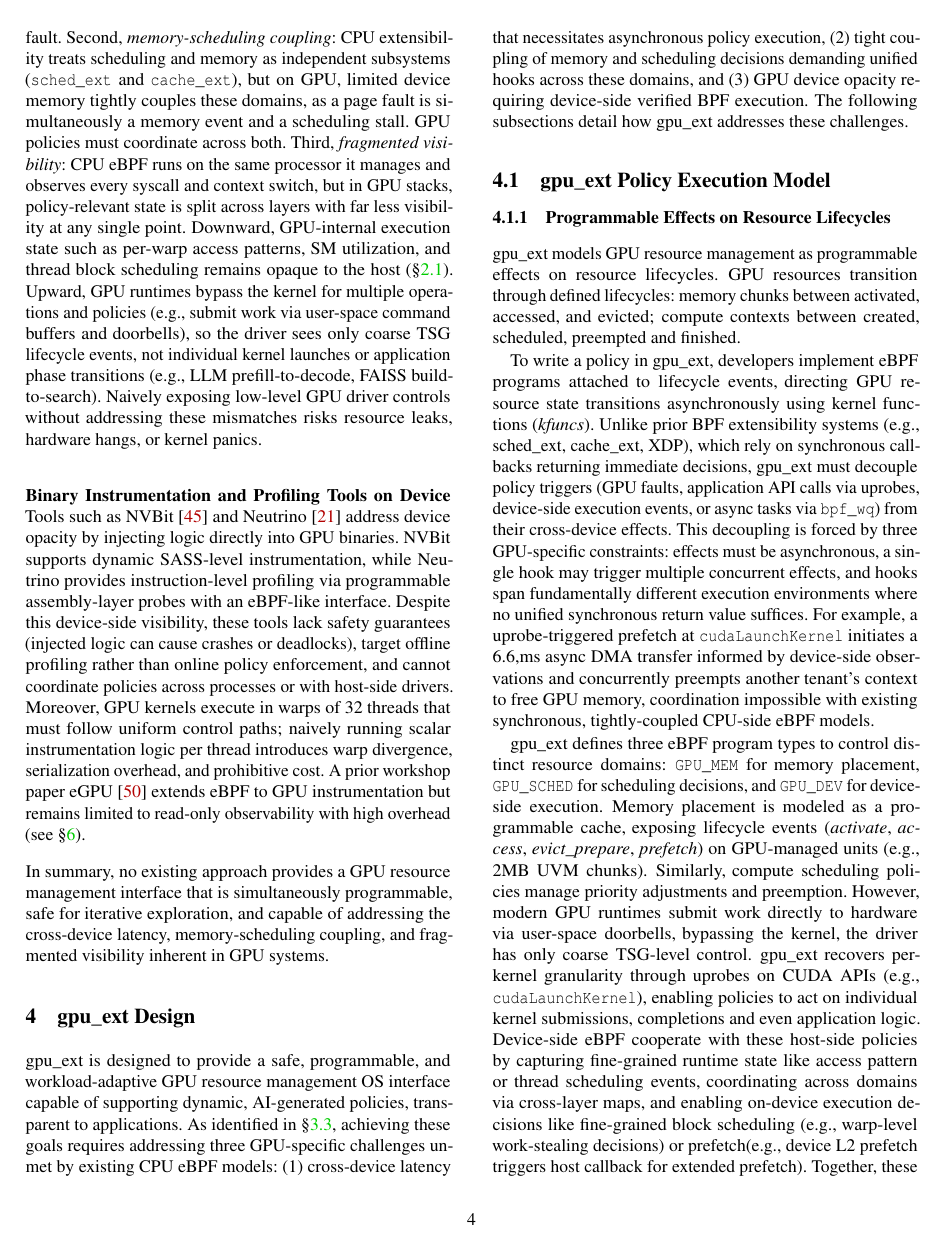
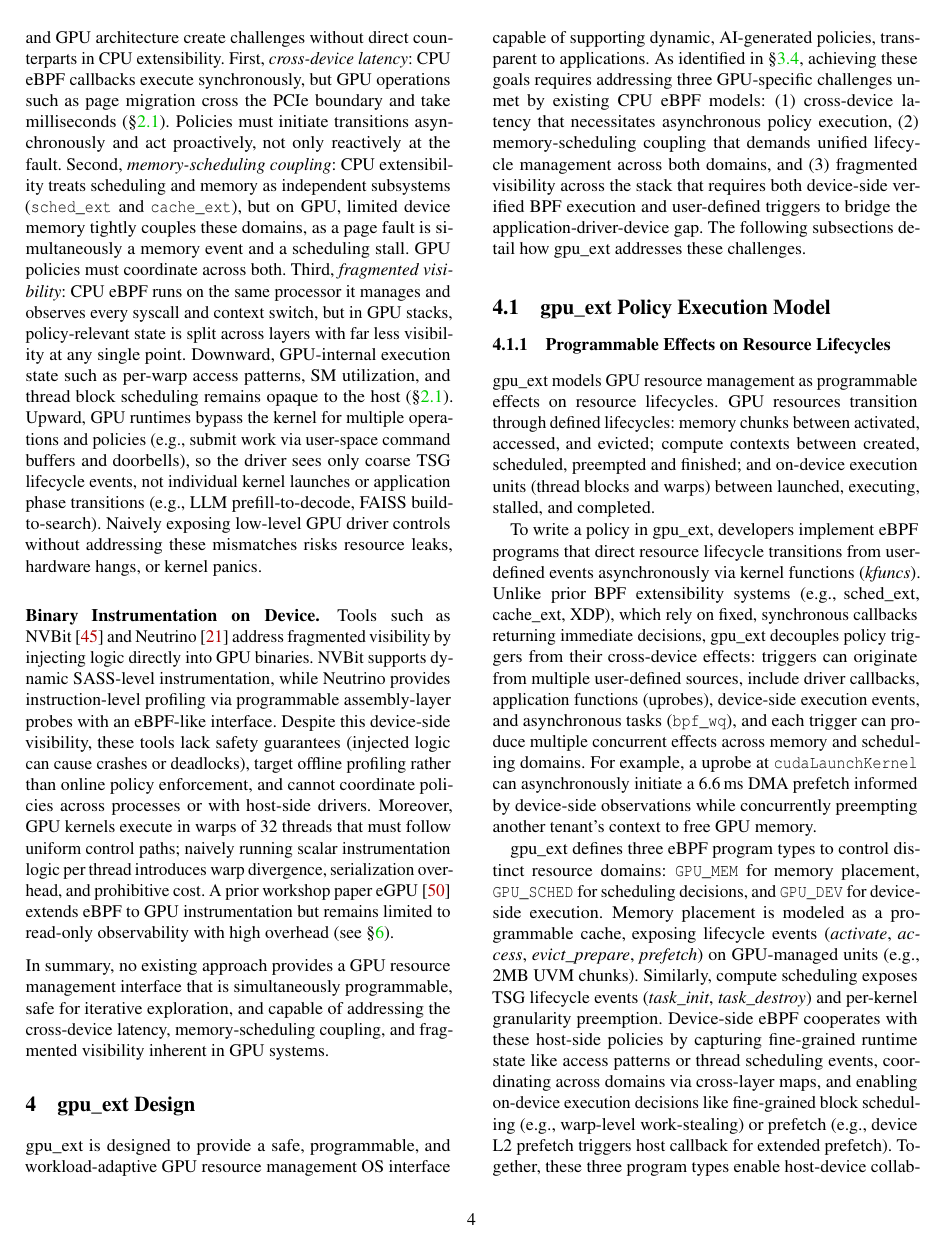
Before and after one commit to yunwei37/gpu-ext-paper, a LaTeX paper (main.tex, which reads tex/background.tex, tex/design.tex): page 4 of 18. Compiled offline with pdfLaTeX; a LaTeX package or settings file that is missing is left out.

Commit message:
docs: refine background and design sections to clarify GPU resource management challenges and policy execution model

```diff
--- a/tex/background.tex
+++ b/tex/background.tex
@@ -74,10 +67,13 @@ CPU-side eBPF extensibility (\S\ref{sec:background}) does not directly transfer
+\label{sec:motivation-challenges}
+
+eBPF has enabled safe runtime extensibility for CPU scheduling~\cite{schedext-docs} and page caching~\cite{zussman2025cache_ext}, making it a natural starting point for in-driver GPU extensibility. However, CPU-side eBPF extensibility (\S\ref{sec:background}) does not directly transfer to GPUs. Beyond the lack of safe programmable extension points in GPU drivers, three mismatches between the CPU eBPF model and GPU architecture create challenges without direct counterparts in CPU extensibility.
 First, \emph{cross-device latency}: CPU eBPF callbacks execute synchronously, but GPU operations such as page migration cross the PCIe boundary and take milliseconds (\S\ref{sec:arch-gpu}). Policies must initiate transitions asynchronously and act proactively, not only reactively at the fault.
 Second, \emph{memory-scheduling coupling}: CPU extensibility treats scheduling and memory as independent subsystems (\texttt{sched\_ext} and \texttt{cache\_ext}), but on GPU, limited device memory tightly couples these domains, as a page fault is simultaneously a memory event and a scheduling stall. GPU policies must coordinate across both.
 Third, \emph{fragmented visibility}: CPU eBPF runs on the same processor it manages and observes every syscall and context switch, but in GPU stacks, policy-relevant state is split across layers with far less visibility at any single point. Downward, GPU-internal execution state such as per-warp access patterns, SM utilization, and thread block scheduling remains opaque to the host (\S\ref{sec:arch-gpu}). Upward, GPU runtimes bypass the kernel for multiple operations and policies (e.g., submit work via user-space command buffers and doorbells), so the driver sees only coarse TSG lifecycle events, not individual kernel launches or application phase transitions (e.g., LLM prefill-to-decode, FAISS build-to-search).
 Naively exposing low-level GPU driver controls without addressing these mismatches risks resource leaks, hardware hangs, or kernel panics.
 
-\paragraph{Binary Instrumentation and Profiling Tools on Device}
-Tools such as NVBit~\cite{villa2019nvbit} and Neutrino~\cite{neutrino} address device opacity by injecting logic directly into GPU binaries. NVBit supports dynamic SASS-level instrumentation, while Neutrino provides instruction-level profiling via programmable assembly-layer probes with an eBPF-like interface. Despite this device-side visibility, these tools lack safety guarantees (injected logic can cause crashes or deadlocks), target offline profiling rather than online policy enforcement, and cannot coordinate policies across processes or with host-side drivers. Moreover, GPU kernels execute in warps of 32 threads that must follow uniform control paths; naively running scalar instrumentation logic per thread introduces warp divergence, serialization overhead, and prohibitive cost. A prior workshop paper eGPU~\cite{egpu} extends eBPF to GPU instrumentation but remains limited to read-only observability with high overhead (see \S\ref{sec:eval}).
+\paragraph{Binary Instrumentation on Device.}
+Tools such as NVBit~\cite{villa2019nvbit} and Neutrino~\cite{neutrino} address fragmented visibility by injecting logic directly into GPU binaries. NVBit supports dynamic SASS-level instrumentation, while Neutrino provides instruction-level profiling via programmable assembly-layer probes with an eBPF-like interface. Despite this device-side visibility, these tools lack safety guarantees (injected logic can cause crashes or deadlocks), target offline profiling rather than online policy enforcement, and cannot coordinate policies across processes or with host-side drivers. Moreover, GPU kernels execute in warps of 32 threads that must follow uniform control paths; naively running scalar instrumentation logic per thread introduces warp divergence, serialization overhead, and prohibitive cost. A prior workshop paper eGPU~\cite{egpu} extends eBPF to GPU instrumentation but remains limited to read-only observability with high overhead (see \S\ref{sec:eval}).
 
 \medskip
 \noindent In summary, no existing approach provides a GPU resource management interface that is simultaneously programmable, safe for iterative exploration, and capable of addressing the cross-device latency, memory-scheduling coupling, and fragmented visibility inherent in GPU systems.
--- a/tex/design.tex
+++ b/tex/design.tex
@@ -4,18 +4,18 @@
 
 % Challenges C1/C2/C3 moved to §3 Motivation (sec:motivation-limitations)
 
-\sys{} is designed to provide a safe, programmable, and workload-adaptive GPU resource management OS interface capable of supporting dynamic, AI-generated policies, transparent to applications. As identified in \S\ref{sec:motivation-limitations}, achieving these goals requires addressing three GPU-specific challenges unmet by existing CPU eBPF models: (1) cross-device latency that necessitates asynchronous policy execution, (2) tight coupling of memory and scheduling decisions demanding unified hooks across these domains, and (3) GPU device opacity requiring device-side verified BPF execution. The following subsections detail how \sys{} addresses these challenges.
+\sys{} is designed to provide a safe, programmable, and workload-adaptive GPU resource management OS interface capable of supporting dynamic, AI-generated policies, transparent to applications. As identified in \S\ref{sec:motivation-challenges}, achieving these goals requires addressing three GPU-specific challenges unmet by existing CPU eBPF models: (1) cross-device latency that necessitates asynchronous policy execution, (2) memory-scheduling coupling that demands unified lifecycle management across both domains, and (3) fragmented visibility across the stack that requires both device-side verified BPF execution and user-defined triggers to bridge the application-driver-device gap. The following subsections detail how \sys{} addresses these challenges.
 
 \subsection{\sys{} Policy Execution Model}
 \label{sec:design-interfaces}
 
 \subsubsection{Programmable Effects on Resource Lifecycles}
 
-\sys models GPU resource management as programmable effects on resource lifecycles. GPU resources transition through defined lifecycles: memory chunks between activated, accessed, and evicted; compute contexts between created, scheduled, preempted and finished.
+\sys models GPU resource management as programmable effects on resource lifecycles. GPU resources transition through defined lifecycles: memory chunks between activated, accessed, and evicted; compute contexts between created, scheduled, preempted and finished; and on-device execution units (thread blocks and warps) between launched, executing, stalled, and completed.
 
-To write a policy in \sys{}, developers implement eBPF programs attached to lifecycle events, directing GPU resource state transitions asynchronously using kernel functions (\emph{kfuncs}). Unlike prior BPF extensibility systems (e.g., sched\_ext, cache\_ext, XDP), which rely on synchronous callbacks returning immediate decisions, \sys{} must decouple policy triggers (GPU faults, application API calls via uprobes, device-side execution events, or async tasks via \texttt{bpf\_wq}) from their cross-device effects. This decoupling is forced by three GPU-specific constraints: effects must be asynchronous, a single hook may trigger multiple concurrent effects, and hooks span fundamentally different execution environments where no unified synchronous return value suffices. For example, a uprobe-triggered prefetch at \texttt{cudaLaunchKernel} initiates a 6.6,ms async DMA transfer informed by device-side observations and concurrently preempts another tenant's context to free GPU memory, coordination impossible with existing synchronous, tightly-coupled CPU-side eBPF models.
+To write a policy in \sys{}, developers implement eBPF programs that direct resource lifecycle transitions from user-defined events asynchronously via kernel functions (\emph{kfuncs}). Unlike prior BPF extensibility systems (e.g., sched\_ext, cache\_ext, XDP), which rely on fixed, synchronous callbacks returning immediate decisions, \sys{} decouples policy triggers from their cross-device effects: triggers can originate from multiple user-defined sources, include driver callbacks, application functions (uprobes), device-side execution events, and asynchronous tasks (\texttt{bpf\_wq}), and each trigger can produce multiple concurrent effects across memory and scheduling domains. For example, a uprobe at \texttt{cudaLaunchKernel} can asynchronously initiate a 6.6\,ms DMA prefetch informed by device-side observations while concurrently preempting another tenant's context to free GPU memory.
 
-\sys defines three eBPF program types to control distinct resource domains: \texttt{GPU\_MEM} for memory placement, \texttt{GPU\_SCHED} for scheduling decisions, and \texttt{GPU\_DEV} for device-side execution. Memory placement is modeled as a programmable cache, exposing lifecycle events (\emph{activate}, \emph{access}, \emph{evict\_prepare}, \emph{prefetch}) on GPU-managed units (e.g., 2MB UVM chunks). Similarly, compute scheduling policies manage priority adjustments and preemption. However, modern GPU runtimes submit work directly to hardware via user-space doorbells, bypassing the kernel, the driver has only coarse TSG-level control. \sys recovers per-kernel granularity through uprobes on CUDA APIs (e.g., \texttt{cudaLaunchKernel}), enabling policies to act on individual kernel submissions,  completions and even application logic. Device-side eBPF cooperate with these host-side policies by capturing fine-grained runtime state like access pattern or thread scheduling events, coordinating across domains via cross-layer maps, and enabling on-device execution decisions like fine-grained block scheduling (e.g., warp-level work-stealing decisions) or prefetch(e.g., device L2 prefetch triggers host callback for extended prefetch). Together, these three program types enable host-device collaboration under strict safety guarantees enforced by the kernel eBPF verifier and a SIMT-aware device verifier.
+\sys defines three eBPF program types to control distinct resource domains: \texttt{GPU\_MEM} for memory placement, \texttt{GPU\_SCHED} for scheduling decisions, and \texttt{GPU\_DEV} for device-side execution. Memory placement is modeled as a programmable cache, exposing lifecycle events (\emph{activate}, \emph{access}, \emph{evict\_prepare}, \emph{prefetch}) on GPU-managed units (e.g., 2MB UVM chunks). Similarly, compute scheduling exposes TSG lifecycle events (\emph{task\_init}, \emph{task\_destroy}) and per-kernel granularity preemption. Device-side eBPF cooperates with these host-side policies by capturing fine-grained runtime state like access patterns or thread scheduling events, coordinating across domains via cross-layer maps, and enabling on-device execution decisions like fine-grained block scheduling (e.g., warp-level work-stealing) or prefetch (e.g., device L2 prefetch triggers host callback for extended prefetch). Together, these three program types enable host-device collaboration under strict safety guarantees enforced by the kernel eBPF verifier and a SIMT-aware device verifier.
 
 
 \input{tex/fig_exec_model}
```
Also changed, not shown: tex/conclusion.tex (+1 -1 lines), tex/eval.tex (+5 -2 lines), tex/background.tex (19 more changed lines).
